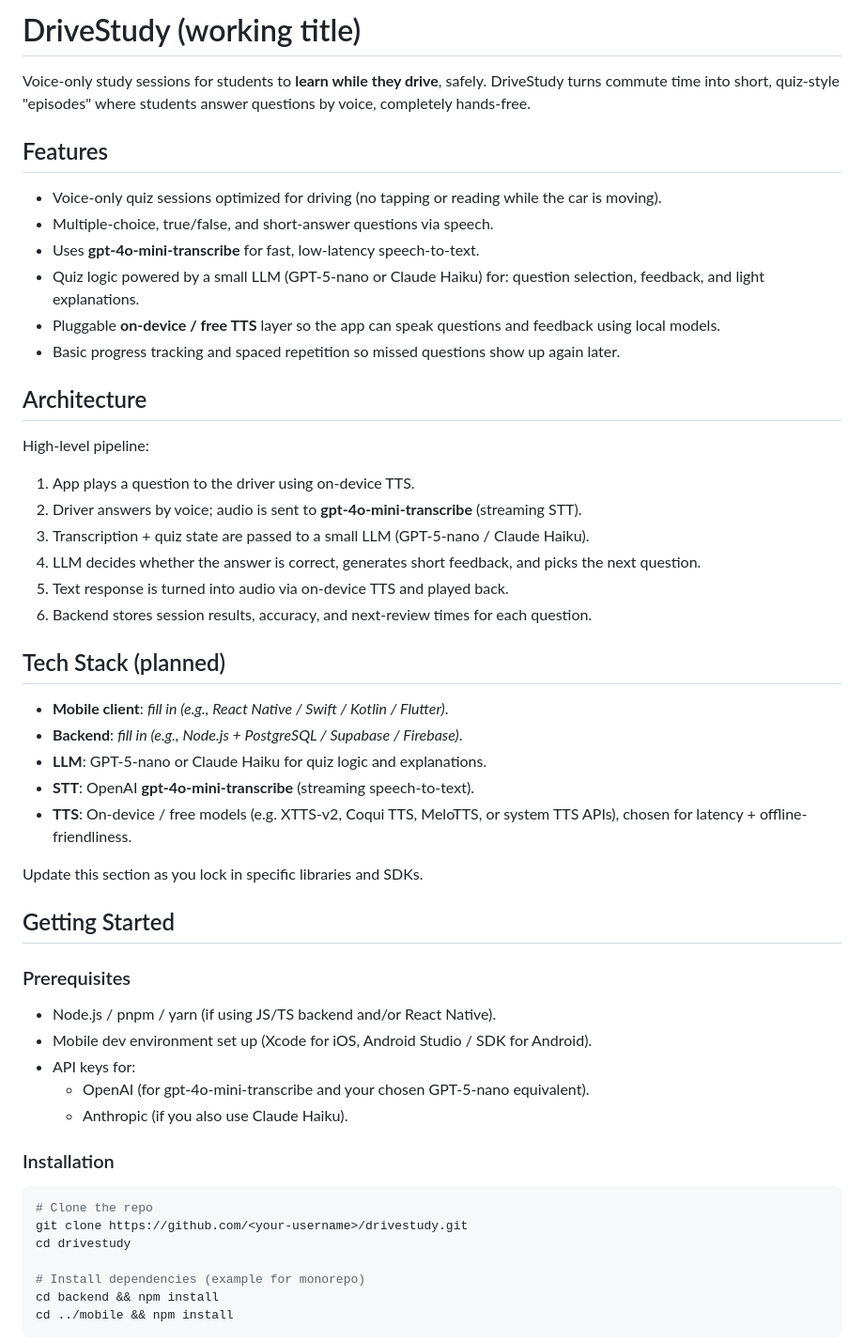
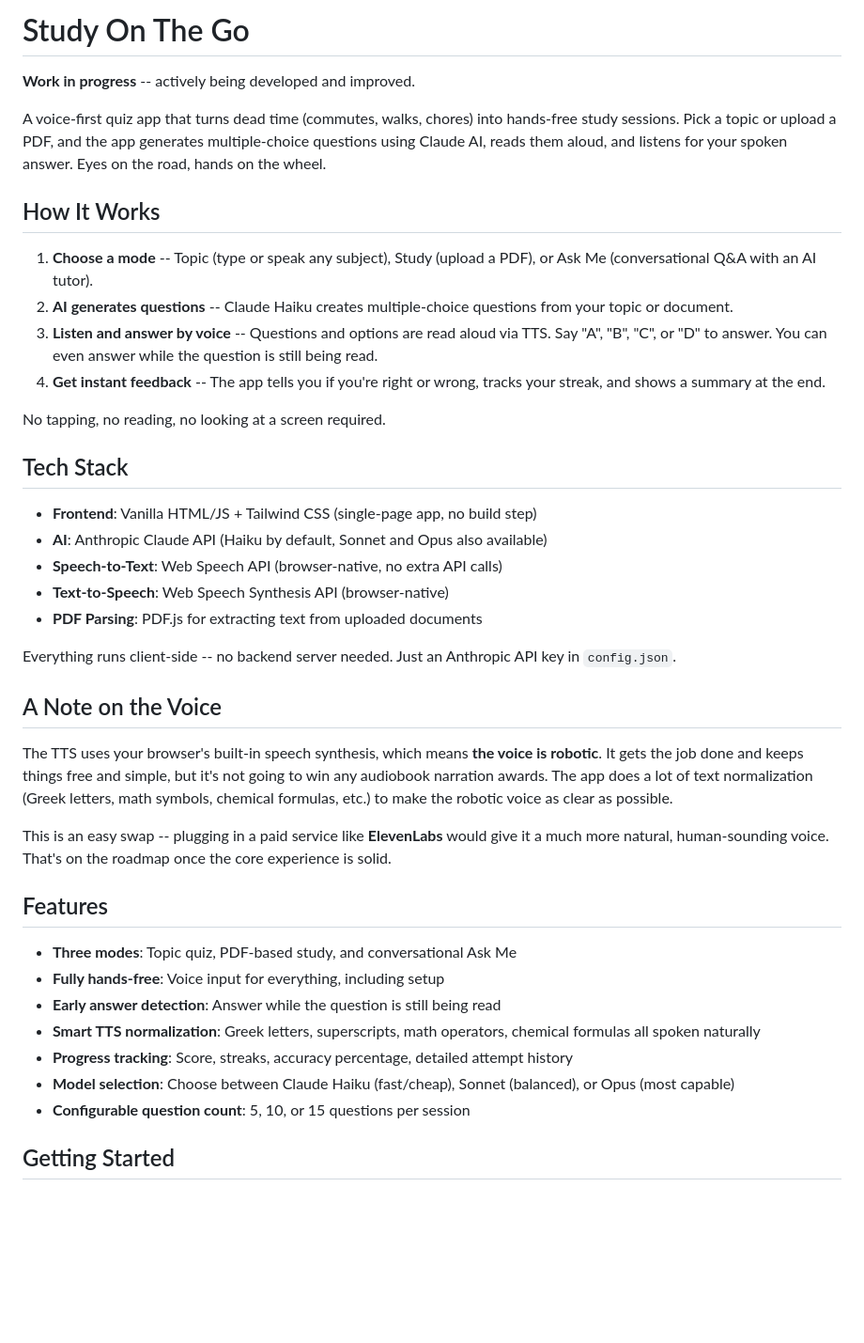
Before and after one commit to GitnNcode/study-on-the-go, a Markdown page: README.md, the part around one of its changes. Shown at 94% size. Drawn GitHub-style; blank space fills up the shorter version.

````diff
--- a/README.md
+++ b/README.md
@@ -1,57 +1,43 @@
-# DriveStudy (working title)
+# Study On The Go
 
-Voice-only study sessions for students to **learn while they drive**, safely.
-DriveStudy turns commute time into short, quiz-style "episodes" where students answer questions by voice, completely hands-free.
+**Work in progress** -- actively being developed and improved.
+
+A voice-first quiz app that turns dead time (commutes, walks, chores) into hands-free study sessions. Pick a topic or upload a PDF, and the app generates multiple-choice questions using Claude AI, reads them aloud, and listens for your spoken answer. Eyes on the road, hands on the wheel.
+
+## How It Works
+
+1. **Choose a mode** -- Topic (type or speak any subject), Study (upload a PDF), or Ask Me (conversational Q&A with an AI tutor).
+2. **AI generates questions** -- Claude Haiku creates multiple-choice questions from your topic or document.
+3. **Listen and answer by voice** -- Questions and options are read aloud via TTS. Say "A", "B", "C", or "D" to answer. You can even answer while the question is still being read.
+4. **Get instant feedback** -- The app tells you if you're right or wrong, tracks your streak, and shows a summary at the end.
+
+No tapping, no reading, no looking at a screen required.
+
+## Tech Stack
+
+- **Frontend**: Vanilla HTML/JS + Tailwind CSS (single-page app, no build step)
+- **AI**: Anthropic Claude API (Haiku by default, Sonnet and Opus also available)
+- **Speech-to-Text**: Web Speech API (browser-native, no extra API calls)
+- **Text-to-Speech**: Web Speech Synthesis API (browser-native)
+- **PDF Parsing**: PDF.js for extracting text from uploaded documents
+
+Everything runs client-side -- no backend server needed. Just an Anthropic API key in `config.json`.
+
+## A Note on the Voice
+
+The TTS uses your browser's built-in speech synthesis, which means **the voice is robotic**. It gets the job done and keeps things free and simple, but it's not going to win any audiobook narration awards. The app does a lot of text normalization (Greek letters, math symbols, chemical formulas, etc.) to make the robotic voice as clear as possible.
+
+This is an easy swap -- plugging in a paid service like **ElevenLabs** would give it a much more natural, human-sounding voice. That's on the roadmap once the core experience is solid.
 
 ## Features
 
-- Voice-only quiz sessions optimized for driving (no tapping or reading while the car is moving).
-- Multiple-choice, true/false, and short-answer questions via speech.
-- Uses **gpt-4o-mini-transcribe** for fast, low-latency speech-to-text.
-- Quiz logic powered by a small LLM (GPT-5-nano or Claude Haiku) for: question selection, feedback, and light explanations.
-- Pluggable **on-device / free TTS** layer so the app can speak questions and feedback using local models.
-- Basic progress tracking and spaced repetition so missed questions show up again later.
-
-## Architecture
-
-High-level pipeline:
-
-1. App plays a question to the driver using on-device TTS.
-2. Driver answers by voice; audio is sent to **gpt-4o-mini-transcribe** (streaming STT).
-3. Transcription + quiz state are passed to a small LLM (GPT-5-nano / Claude Haiku).
-4. LLM decides whether the answer is correct, generates short feedback, and picks the next question.
-5. Text response is turned into audio via on-device TTS and played back.
-6. Backend stores session results, accuracy, and next-review times for each question.
-
-## Tech Stack (planned)
-
-- **Mobile client**: _fill in (e.g., React Native / Swift / Kotlin / Flutter)_.
-- **Backend**: _fill in (e.g., Node.js + PostgreSQL / Supabase / Firebase)_.
-- **LLM**: GPT-5-nano or Claude Haiku for quiz logic and explanations.
-- **STT**: OpenAI **gpt-4o-mini-transcribe** (streaming speech-to-text).
-- **TTS**: On-device / free models (e.g. XTTS-v2, Coqui TTS, MeloTTS, or system TTS APIs), chosen for latency + offline-friendliness.
-
-Update this section as you lock in specific libraries and SDKs.
+- **Three modes**: Topic quiz, PDF-based study, and conversational Ask Me
+- **Fully hands-free**: Voice input for everything, including setup
+- **Early answer detection**: Answer while the question is still being read
+- **Smart TTS normalization**: Greek letters, superscripts, math operators, chemical formulas all spoken naturally
+- **Progress tracking**: Score, streaks, accuracy percentage, detailed attempt history
+- **Model selection**: Choose between Claude Haiku (fast/cheap), Sonnet (balanced), or Opus (most capable)
+- **Configurable question count**: 5, 10, or 15 questions per session
 
 ## Getting Started
 
-### Prerequisites
-
-- Node.js / pnpm / yarn (if using JS/TS backend and/or React Native).
-- Mobile dev environment set up (Xcode for iOS, Android Studio / SDK for Android).
-- API keys for:
-  - OpenAI (for gpt-4o-mini-transcribe and your chosen GPT-5-nano equivalent).
-  - Anthropic (if you also use Claude Haiku).
-
-### Installation
-
-```bash
-# Clone the repo
-git clone https://github.com/<your-username>/drivestudy.git
-cd drivestudy
-
-# Install dependencies (example for monorepo)
-cd backend && npm install
-cd ../mobile && npm install
-```
-
````
Also changed, not shown: other parts of README.md (+25 -50 lines).
